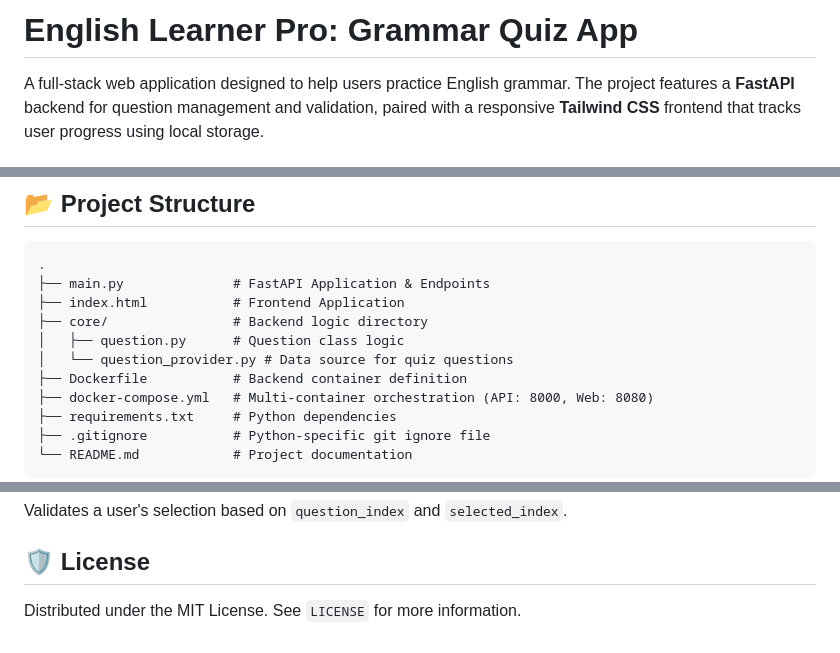
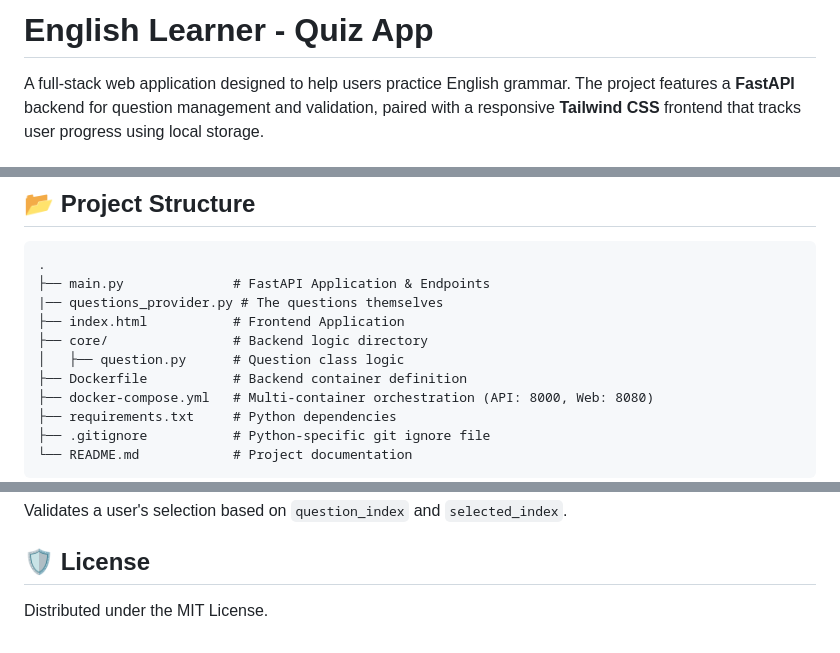
Before and after one commit to alexanderthegreat96/english-quiz, a Markdown page: README.md, 3 parts joined by grey strips. Drawn GitHub-style.

````diff
--- a/README.md
+++ b/README.md
@@ -1,4 +1,4 @@
-# English Learner Pro: Grammar Quiz App
+# English Learner - Quiz App
 
 A full-stack web application designed to help users practice English grammar. The project features a **FastAPI** backend for question management and validation, paired with a responsive **Tailwind CSS** frontend that tracks user progress using local storage.
 
@@ -39,10 +39,10 @@ A full-stack web application designed to help users practice English grammar. Th
 ```
 .
 ├── main.py              # FastAPI Application & Endpoints
+|── questions_provider.py # The questions themselves
 ├── index.html           # Frontend Application
 ├── core/                # Backend logic directory
 │   ├── question.py      # Question class logic
-│   └── question_provider.py # Data source for quiz questions
 ├── Dockerfile           # Backend container definition
 ├── docker-compose.yml   # Multi-container orchestration (API: 8000, Web: 8080)
 ├── requirements.txt     # Python dependencies
@@ -105,4 +105,4 @@ Validates a user's selection based on `question_index` and `selected_index`.
 
 ## 🛡️ License
 
-Distributed under the MIT License. See `LICENSE` for more information.
+Distributed under the MIT License.
````
Also changed, not shown: other parts of README.md (+2 -2 lines).
